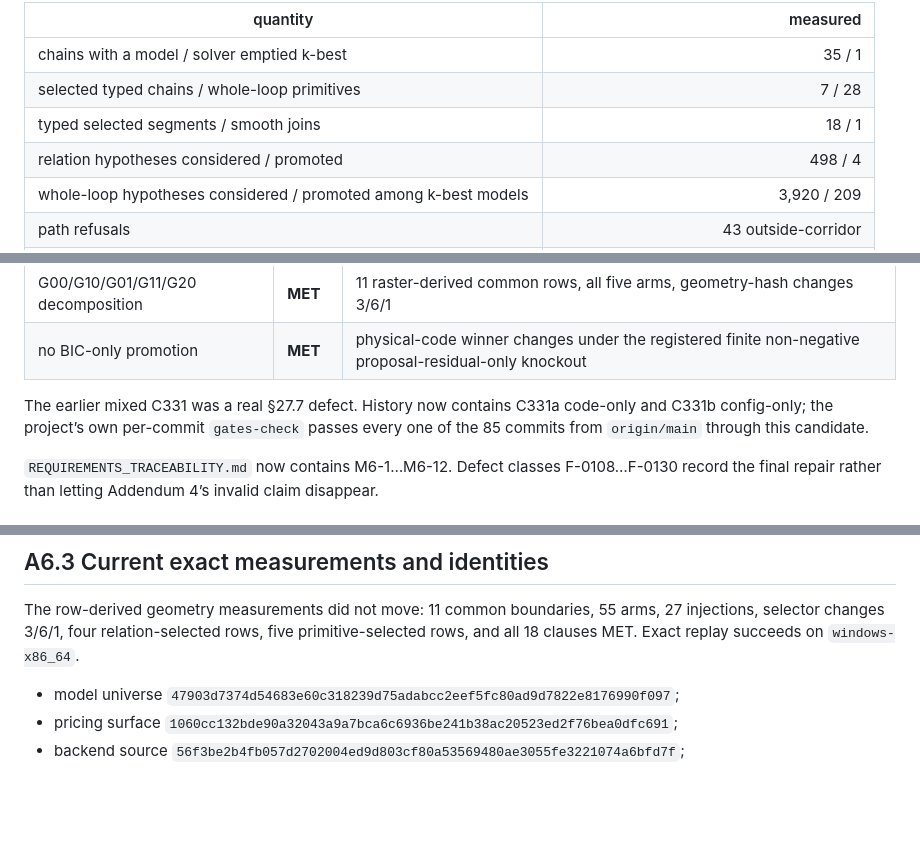
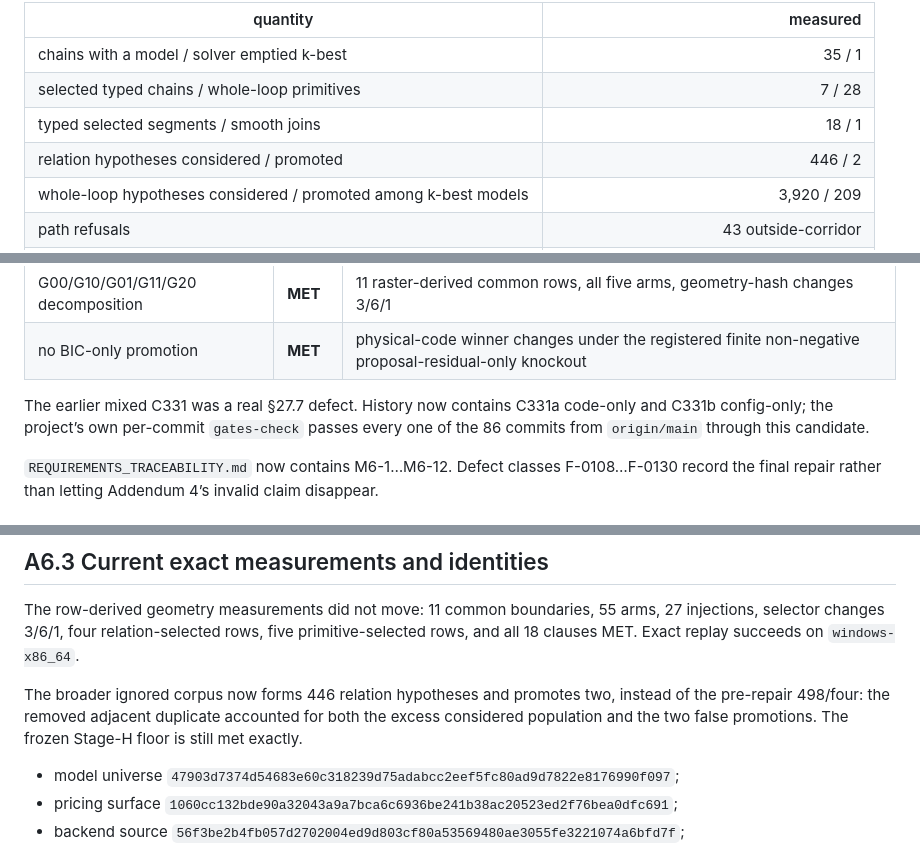
Before and after one commit to lomatoq/vice-classic, a Markdown page: docs/STATUS_M6.md, 3 parts joined by grey strips. GitHub-like rendering; blank space fills up the shorter version.

Commit message:
C398 synchronize repaired M6 relation population

```diff
--- a/docs/STATUS_M6.md
+++ b/docs/STATUS_M6.md
@@ -1343,7 +1343,7 @@ emptied:
 | chains with a model / solver emptied k-best | 35 / 1 |
 | selected typed chains / whole-loop primitives | 7 / 28 |
 | typed selected segments / smooth joins | 18 / 1 |
-| relation hypotheses considered / promoted | 498 / 4 |
+| relation hypotheses considered / promoted | 446 / 2 |
 | whole-loop hypotheses considered / promoted among k-best models | 3,920 / 209 |
 | path refusals | 43 outside-corridor |
 | worst exact-G1 spread | `3.553e-15 rad` over 1 selected typed node |
@@ -1371,7 +1371,7 @@ The §28 M6 gate is **MET as a completion candidate**:
 
 The earlier mixed C331 was a real §27.7 defect. History now contains C331a
 code-only and C331b config-only; the project’s own per-commit `gates-check`
-passes every one of the 85 commits from `origin/main` through this candidate.
+passes every one of the 86 commits from `origin/main` through this candidate.
 
 `REQUIREMENTS_TRACEABILITY.md` now contains M6-1…M6-12. Defect classes
 F-0108…F-0130 record the final repair rather than letting Addendum 4’s invalid
@@ -1430,6 +1430,11 @@ The row-derived geometry measurements did not move: 11 common boundaries,
 five primitive-selected rows, and all 18 clauses MET. Exact replay succeeds on
 `windows-x86_64`.
 
+The broader ignored corpus now forms 446 relation hypotheses and promotes two,
+instead of the pre-repair 498/four: the removed adjacent duplicate accounted
+for both the excess considered population and the two false promotions. The
+frozen Stage-H floor is still met exactly.
+
 - model universe `47903d7374d54683e60c318239d75adabcc2eef5fc80ad9d7822e8176990f097`;
 - pricing surface `1060cc132bde90a32043a9a7bca6c6936be241b38ac20523ed2f76bea0dfc691`;
 - backend source `56f3be2b4fb057d2702004ed9d803cf80a53569480ae3055fe3221074a6bfd7f`;
```
Also changed, not shown: REQUIREMENTS_TRACEABILITY.md (+1 -1 lines), docs/REPRODUCIBILITY_M6.md (+1 -1 lines).
